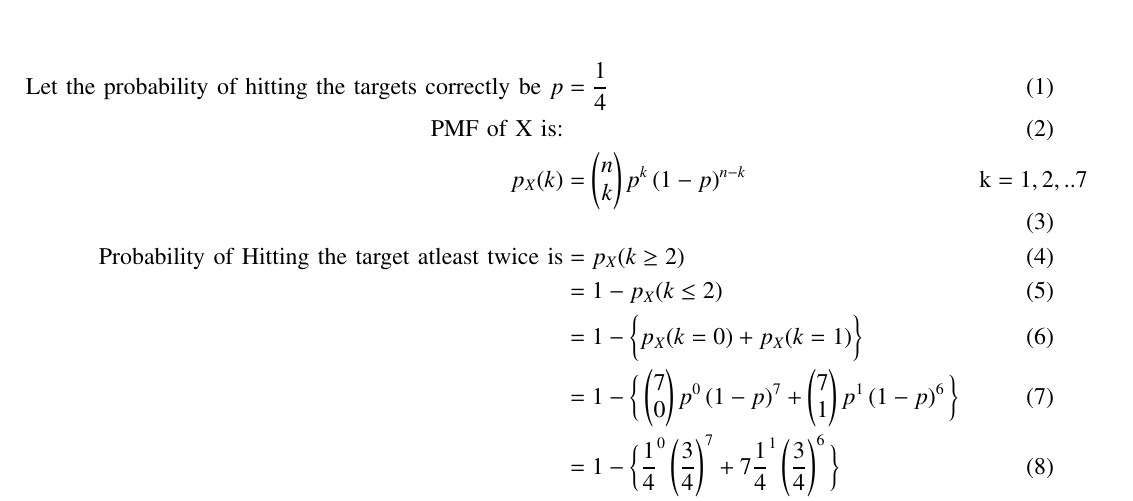
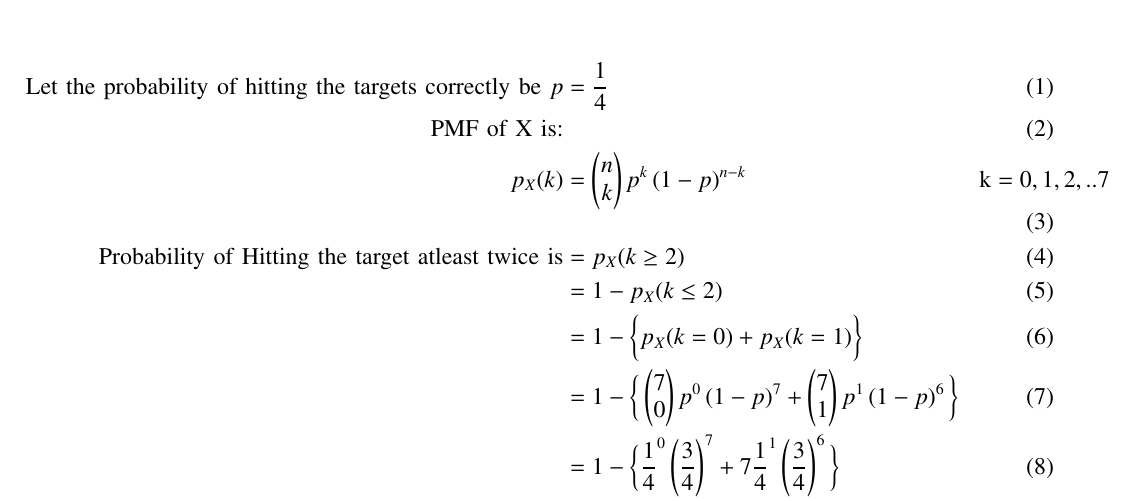
Before and after one commit to AdityaVikramsingh29/Probability-and-random-process, a LaTeX paper (exemplar/exem.tex): part of the page, cut so that both start at the same text. Compiled offline with pdfLaTeX.

Commit message:
exemplar

```diff
--- a/exemplar/exem.tex
+++ b/exemplar/exem.tex
@@ -232,7 +232,7 @@ The total no. of trials is $n$ = 7\\
 \text{Let the probability of hitting the targets correctly be }p &= \frac{1}{4}\\
 \text{PMF of X is:}\\
 p_{X}(k)&=  \myvec{n\\k}p^k\brak{1-p}^{n-k}
-&\text{k} = 1, 2,.. 7\\
+&\text{k} = 0,1, 2,.. 7\\
 \text{Probability of Hitting the target atleast twice is} &= p_{X}(k\geq 2)\\
 &= 1 - p_{X}(k\leq 2)\\
 &= 1 - \bigg\{ p_{X}(k = 0) + p_{X}(k = 1)\bigg\}\\
```
Also changed, not shown: exemplar/exem.pdf, 1 other file.
